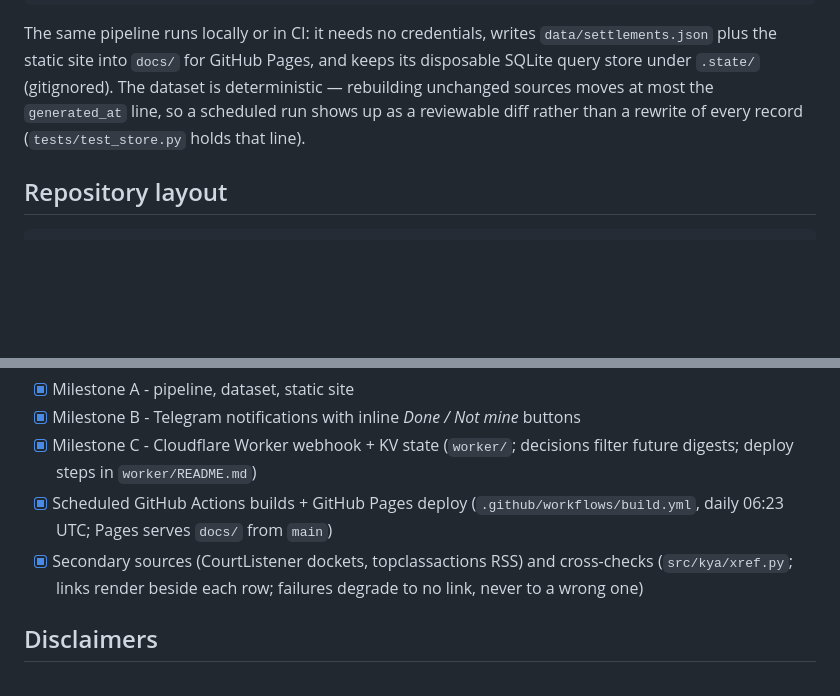
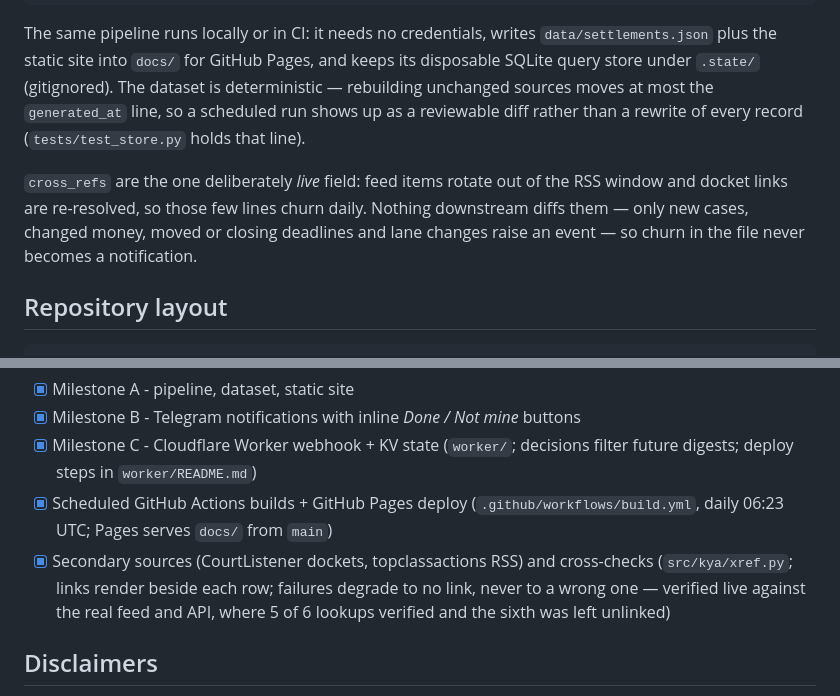
Before and after one commit to Chickenman67/KnowYourClassAction, a Markdown page: README.md, 2 parts joined by grey strips. Drawn GitHub-style; blank space fills up the shorter version.

Commit message:
Document cross-references: live field, no diff noise

````diff
--- a/README.md
+++ b/README.md
@@ -181,6 +181,12 @@ The dataset is deterministic — rebuilding unchanged sources moves at most the
 `generated_at` line, so a scheduled run shows up as a reviewable diff rather
 than a rewrite of every record (`tests/test_store.py` holds that line).
 
+`cross_refs` are the one deliberately *live* field: feed items rotate out of
+the RSS window and docket links are re-resolved, so those few lines churn
+daily. Nothing downstream diffs them — only new cases, changed money, moved or
+closing deadlines and lane changes raise an event — so churn in the file never
+becomes a notification.
+
 ## Repository layout
 
 ```
@@ -213,7 +219,8 @@ tools/             build, fixture capture, and warning-audit CLIs
   daily 06:23 UTC; Pages serves `docs/` from `main`)
 - [x] Secondary sources (CourtListener dockets, topclassactions RSS) and
   cross-checks (`src/kya/xref.py`; links render beside each row; failures
-  degrade to no link, never to a wrong one)
+  degrade to no link, never to a wrong one — verified live against the real
+  feed and API, where 5 of 6 lookups verified and the sixth was left unlinked)
 
 ## Disclaimers
 
````
